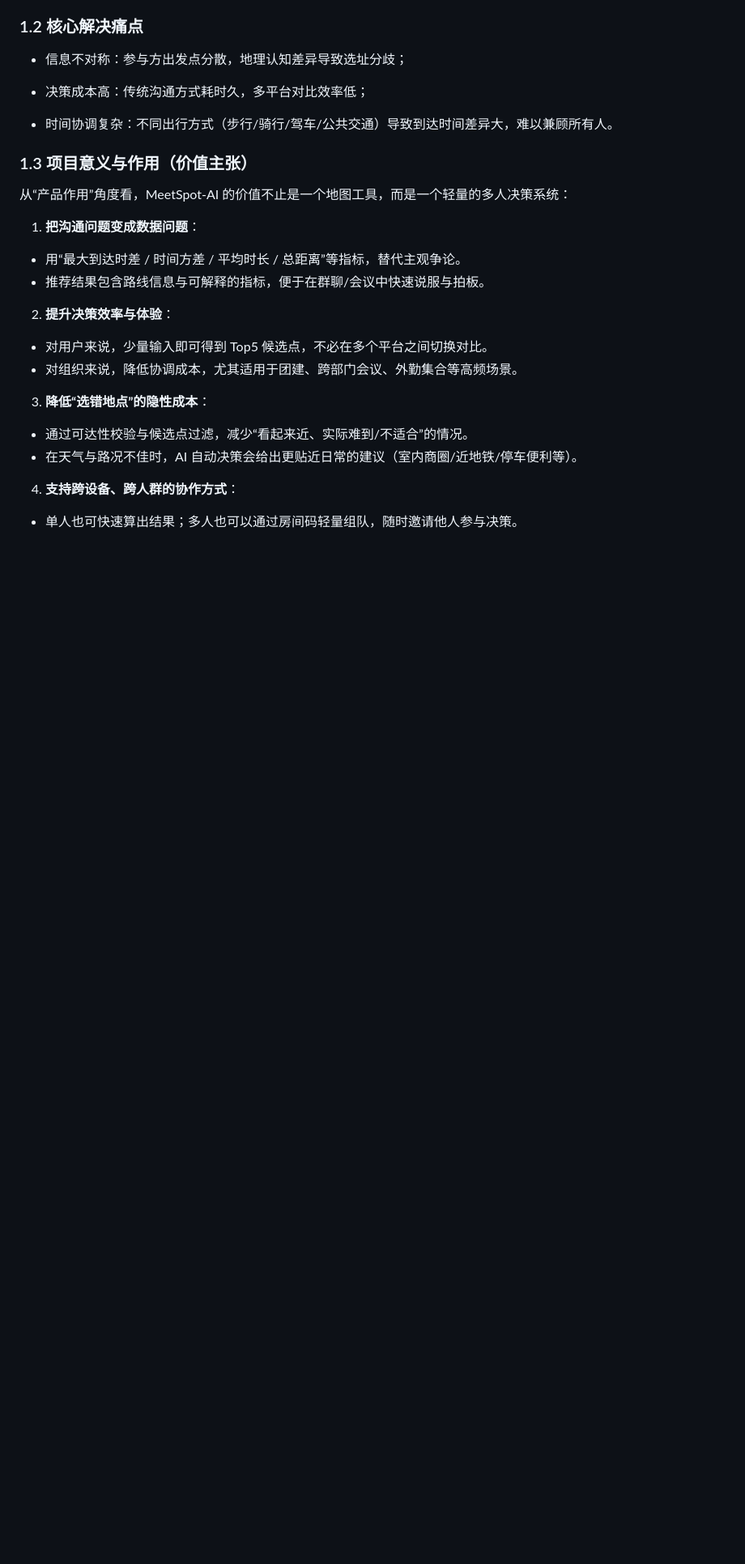
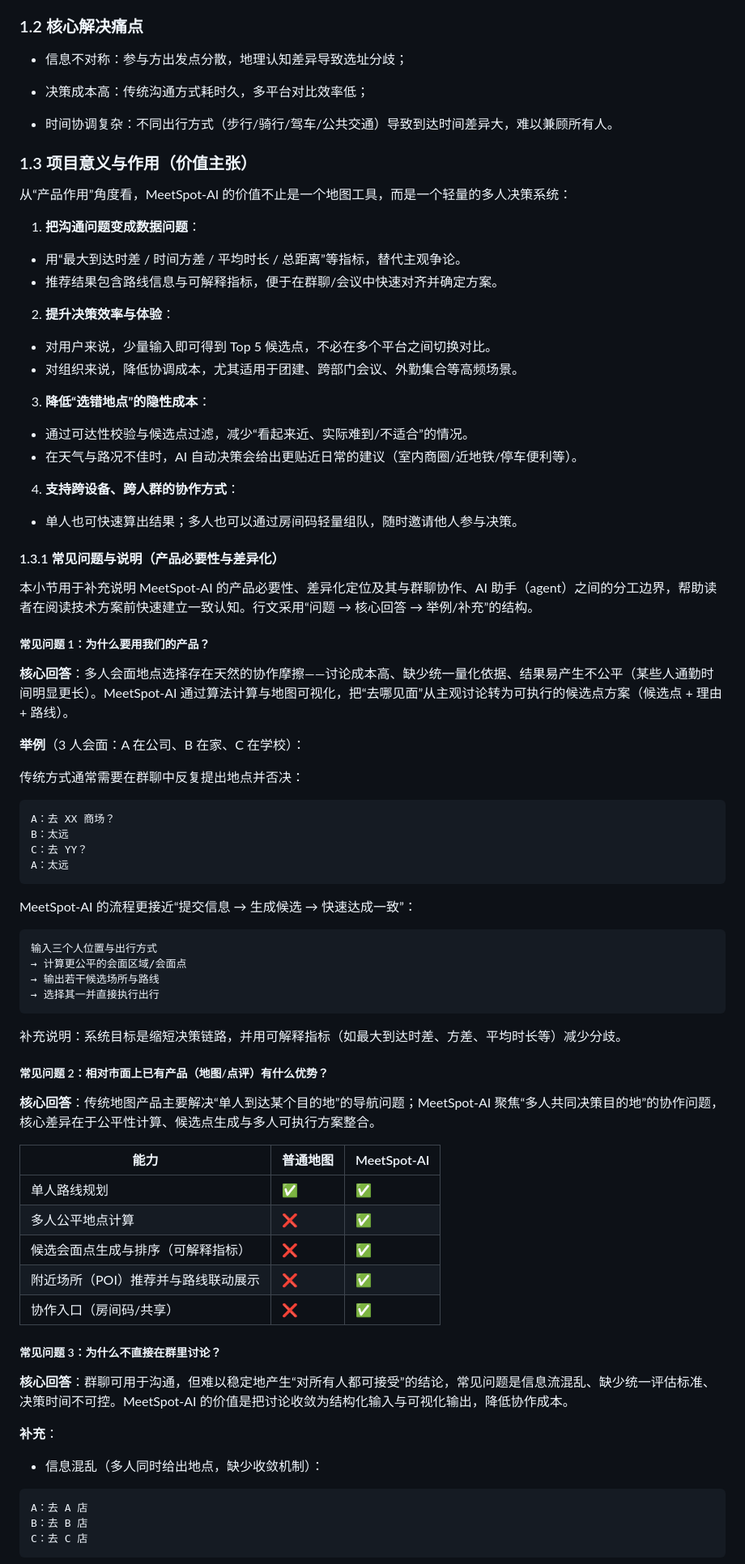
Before and after one commit to youheng00110/Hackson-project, a Markdown page: MeetSpot-AI 多人会面点智能推荐系统技术文档.md, the part around one of its changes. Shown at 81% size. Rendered like a GitHub page; blank space fills up the shorter version.

````diff
--- a/MeetSpot-AI 多人会面点智能推荐系统技术文档.md
+++ b/MeetSpot-AI 多人会面点智能推荐系统技术文档.md
@@ -50,10 +50,10 @@ MeetSpot-AI 的目标是：在尽可能少的输入成本下，让团队快速
 
 1. **把沟通问题变成数据问题**：
   - 用“最大到达时差 / 时间方差 / 平均时长 / 总距离”等指标，替代主观争论。
-  - 推荐结果包含路线信息与可解释的指标，便于在群聊/会议中快速说服与拍板。
+  - 推荐结果包含路线信息与可解释指标，便于在群聊/会议中快速对齐并确定方案。
 
 2. **提升决策效率与体验**：
-  - 对用户来说，少量输入即可得到 Top5 候选点，不必在多个平台之间切换对比。
+  - 对用户来说，少量输入即可得到 Top 5 候选点，不必在多个平台之间切换对比。
   - 对组织来说，降低协调成本，尤其适用于团建、跨部门会议、外勤集合等高频场景。
 
 3. **降低“选错地点”的隐性成本**：
@@ -62,3 +62,60 @@ MeetSpot-AI 的目标是：在尽可能少的输入成本下，让团队快速
 
 4. **支持跨设备、跨人群的协作方式**：
   - 单人也可快速算出结果；多人也可以通过房间码轻量组队，随时邀请他人参与决策。
+
+#### 1.3.1 常见问题与说明（产品必要性与差异化）
+
+本小节用于补充说明 MeetSpot-AI 的产品必要性、差异化定位及其与群聊协作、AI 助手（agent）之间的分工边界，帮助读者在阅读技术方案前快速建立一致认知。行文采用“问题 → 核心回答 → 举例/补充”的结构。
+
+##### 常见问题 1：为什么要用我们的产品？
+
+**核心回答**：多人会面地点选择存在天然的协作摩擦——讨论成本高、缺少统一量化依据、结果易产生不公平（某些人通勤时间明显更长）。MeetSpot-AI 通过算法计算与地图可视化，把“去哪见面”从主观讨论转为可执行的候选点方案（候选点 + 理由 + 路线）。
+
+**举例**（3 人会面：A 在公司、B 在家、C 在学校）：
+
+传统方式通常需要在群聊中反复提出地点并否决：
+
+```text
+A：去 XX 商场？
+B：太远
+C：去 YY？
+A：太远
+```
+
+MeetSpot-AI 的流程更接近“提交信息 → 生成候选 → 快速达成一致”：
+
+```text
+输入三个人位置与出行方式
+→ 计算更公平的会面区域/会面点
+→ 输出若干候选场所与路线
+→ 选择其一并直接执行出行
+```
+
+补充说明：系统目标是缩短决策链路，并用可解释指标（如最大到达时差、方差、平均时长等）减少分歧。
+
+##### 常见问题 2：相对市面上已有产品（地图/点评）有什么优势？
+
+**核心回答**：传统地图产品主要解决“单人到达某个目的地”的导航问题；MeetSpot-AI 聚焦“多人共同决策目的地”的协作问题，核心差异在于公平性计算、候选点生成与多人可执行方案整合。
+
+| 能力 | 普通地图 | MeetSpot-AI |
+| --- | --- | --- |
+| 单人路线规划 | ✅ | ✅ |
+| 多人公平地点计算 | ❌ | ✅ |
+| 候选会面点生成与排序（可解释指标） | ❌ | ✅ |
+| 附近场所（POI）推荐并与路线联动展示 | ❌ | ✅ |
+| 协作入口（房间码/共享） | ❌ | ✅ |
+
+##### 常见问题 3：为什么不直接在群里讨论？
+
+**核心回答**：群聊可用于沟通，但难以稳定地产生“对所有人都可接受”的结论，常见问题是信息流混乱、缺少统一评估标准、决策时间不可控。MeetSpot-AI 的价值是把讨论收敛为结构化输入与可视化输出，降低协作成本。
+
+**补充**：
+
+- 信息混乱（多人同时给出地点，缺少收敛机制）：
+
+```text
+A：去 A 店
+B：去 B 店
+C：去 C 店
+```
+
````
Also changed, not shown: other parts of MeetSpot-AI 多人会面点智能推荐系统技术文档.md (+36 -0 lines).
